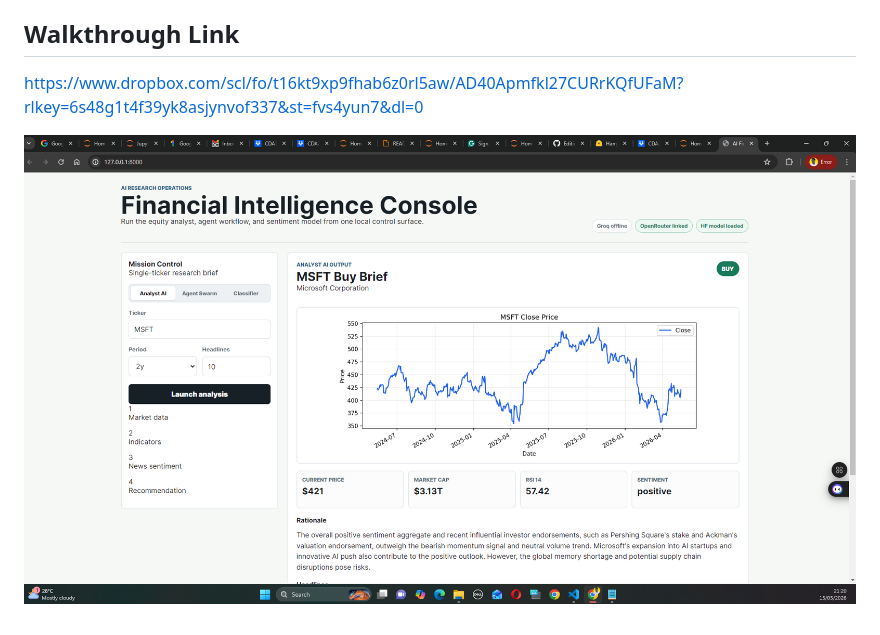
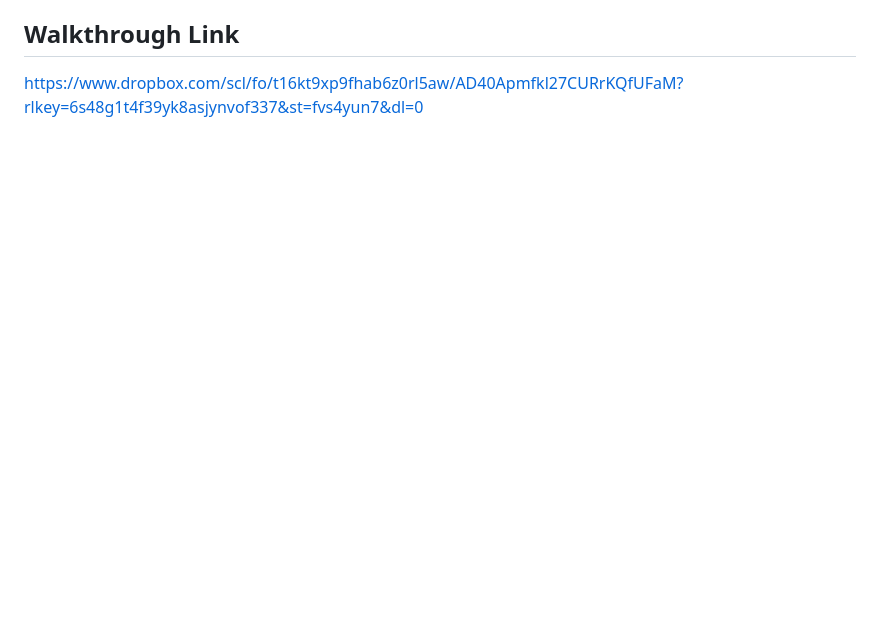
Before and after one commit to Hamjeth68/CDAZZDEV_Senior_MLE_Assessment_v2, a Markdown page: README.md, the part around the change. Drawn GitHub-style; blank space fills up the shorter version.

```diff
--- a/README.md
+++ b/README.md
@@ -104,8 +104,3 @@ https://huggingface.co/YOUR_USERNAME/financial-sentiment-distilbert
 
 ## Walkthrough Link
 https://www.dropbox.com/scl/fo/t16kt9xp9fhab6z0rl5aw/AD40Apmfkl27CURrKQfUFaM?rlkey=6s48g1t4f39yk8asjynvof337&st=fvs4yun7&dl=0
-
-
-
-
-![alt text](image.png)
```
